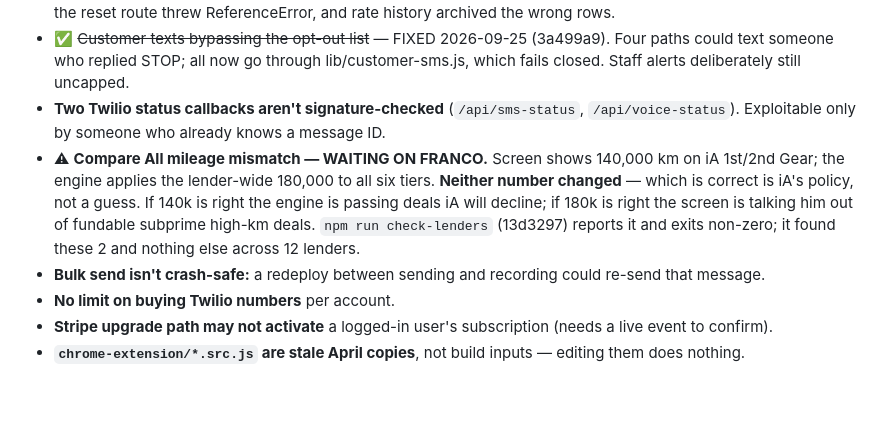
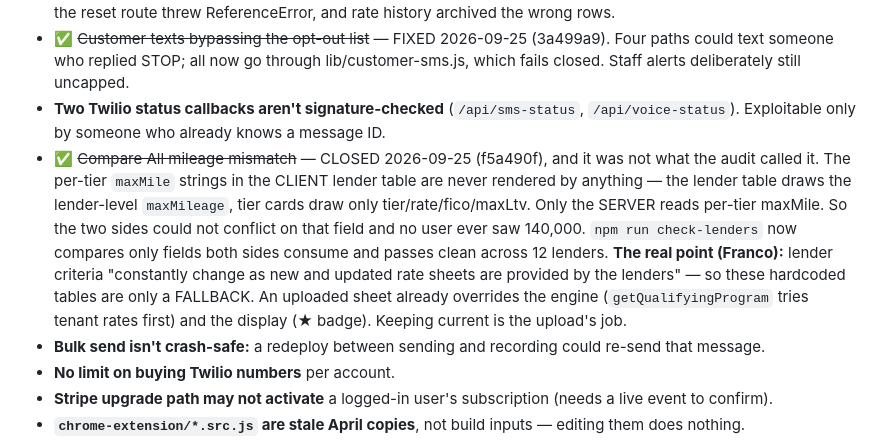
Before and after one commit to firstfinancialcanada-art/first-fin-sms, a Markdown page: docs/WORKLIST.md, the part around the change. Drawn GitHub-style; blank space fills up the shorter version.

Commit message:
Worklist: correct the Compare All mileage finding
Co-Authored-By: Claude Opus 5 <noreply@anthropic.com>

```diff
--- a/docs/WORKLIST.md
+++ b/docs/WORKLIST.md
@@ -31,7 +31,7 @@ Franco is selling cars at South Trail Chrysler to get sharp on the phone. SaaS p
 - ✅ ~~Lender rate sheets per user~~ — FIXED 2026-09-25 (4e2de6a). Tenant-scoped + manager-gated. Also fixed: the reset route threw ReferenceError, and rate history archived the wrong rows.
 - ✅ ~~Customer texts bypassing the opt-out list~~ — FIXED 2026-09-25 (3a499a9). Four paths could text someone who replied STOP; all now go through lib/customer-sms.js, which fails closed. Staff alerts deliberately still uncapped.
 - **Two Twilio status callbacks aren't signature-checked** (`/api/sms-status`, `/api/voice-status`). Exploitable only by someone who already knows a message ID.
-- ⚠ **Compare All mileage mismatch — WAITING ON FRANCO.** Screen shows 140,000 km on iA 1st/2nd Gear; the engine applies the lender-wide 180,000 to all six tiers. **Neither number changed** — which is correct is iA's policy, not a guess. If 140k is right the engine is passing deals iA will decline; if 180k is right the screen is talking him out of fundable subprime high-km deals. `npm run check-lenders` (13d3297) reports it and exits non-zero; it found these 2 and nothing else across 12 lenders.
+- ✅ ~~Compare All mileage mismatch~~ — CLOSED 2026-09-25 (f5a490f), and it was not what the audit called it. The per-tier `maxMile` strings in the CLIENT lender table are never rendered by anything — the lender table draws the lender-level `maxMileage`, tier cards draw only tier/rate/fico/maxLtv. Only the SERVER reads per-tier maxMile. So the two sides could not conflict on that field and no user ever saw 140,000. `npm run check-lenders` now compares only fields both sides consume and passes clean across 12 lenders. **The real point (Franco):** lender criteria "constantly change as new and updated rate sheets are provided by the lenders" — so these hardcoded tables are only a FALLBACK. An uploaded sheet already overrides the engine (`getQualifyingProgram` tries tenant rates first) and the display (★ badge). Keeping current is the upload's job.
 - **Bulk send isn't crash-safe:** a redeploy between sending and recording could re-send that message.
 - **No limit on buying Twilio numbers** per account.
 - **Stripe upgrade path may not activate** a logged-in user's subscription (needs a live event to confirm).
```
